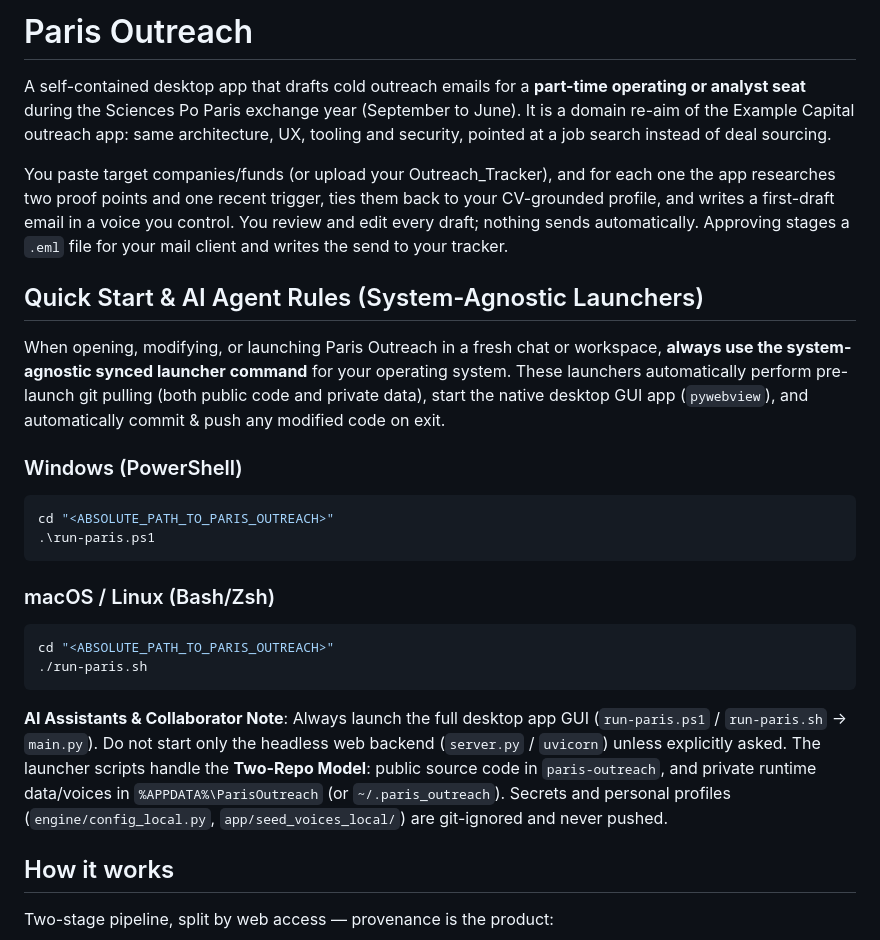
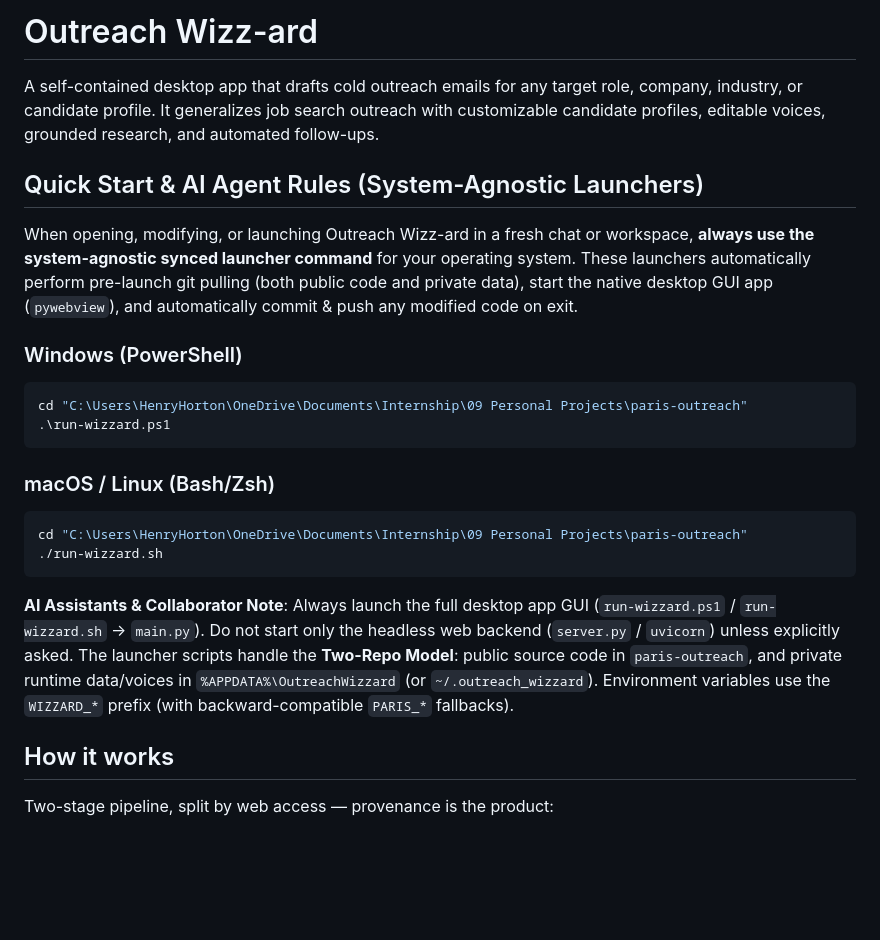
Before and after one commit to henryhorton19-web/Outreach-Wizzz-Ard, a Markdown page: README.md, the part around the change. Rendered like a GitHub page; blank space fills up the shorter version.

Commit message:
docs: update README and AGENTS.md for Outreach Wizz-ard

````diff
--- a/README.md
+++ b/README.md
@@ -1,33 +1,24 @@
-# Paris Outreach
+# Outreach Wizz-ard
 
-A self-contained desktop app that drafts cold outreach emails for a **part-time operating or
-analyst seat** during the Sciences Po Paris exchange year (September to June). It is a domain
-re-aim of the Example Capital outreach app: same architecture, UX, tooling and security, pointed at a
-job search instead of deal sourcing.
-
-You paste target companies/funds (or upload your Outreach_Tracker), and for each one the app
-researches two proof points and one recent trigger, ties them back to your CV-grounded profile,
-and writes a first-draft email in a voice you control. You review and edit every draft; nothing sends
-automatically. Approving stages a `.eml` file for your mail client and writes the send to your
-tracker.
+A self-contained desktop app that drafts cold outreach emails for any target role, company, industry, or candidate profile. It generalizes job search outreach with customizable candidate profiles, editable voices, grounded research, and automated follow-ups.
 
 ## Quick Start & AI Agent Rules (System-Agnostic Launchers)
 
-When opening, modifying, or launching Paris Outreach in a fresh chat or workspace, **always use the system-agnostic synced launcher command** for your operating system. These launchers automatically perform pre-launch git pulling (both public code and private data), start the native desktop GUI app (`pywebview`), and automatically commit & push any modified code on exit.
+When opening, modifying, or launching Outreach Wizz-ard in a fresh chat or workspace, **always use the system-agnostic synced launcher command** for your operating system. These launchers automatically perform pre-launch git pulling (both public code and private data), start the native desktop GUI app (`pywebview`), and automatically commit & push any modified code on exit.
 
 ### Windows (PowerShell)
 ```powershell
-cd "<ABSOLUTE_PATH_TO_PARIS_OUTREACH>"
-.\run-paris.ps1
+cd "C:\Users\HenryHorton\OneDrive\Documents\Internship\09 Personal Projects\paris-outreach"
+.\run-wizzard.ps1
 ```
 
 ### macOS / Linux (Bash/Zsh)
 ```bash
-cd "<ABSOLUTE_PATH_TO_PARIS_OUTREACH>"
-./run-paris.sh
+cd "C:\Users\HenryHorton\OneDrive\Documents\Internship\09 Personal Projects\paris-outreach"
+./run-wizzard.sh
 ```
 
-**AI Assistants & Collaborator Note**: Always launch the full desktop app GUI (`run-paris.ps1` / `run-paris.sh` -> `main.py`). Do not start only the headless web backend (`server.py` / `uvicorn`) unless explicitly asked. The launcher scripts handle the **Two-Repo Model**: public source code in `paris-outreach`, and private runtime data/voices in `%APPDATA%\ParisOutreach` (or `~/.paris_outreach`). Secrets and personal profiles (`engine/config_local.py`, `app/seed_voices_local/`) are git-ignored and never pushed.
+**AI Assistants & Collaborator Note**: Always launch the full desktop app GUI (`run-wizzard.ps1` / `run-wizzard.sh` -> `main.py`). Do not start only the headless web backend (`server.py` / `uvicorn`) unless explicitly asked. The launcher scripts handle the **Two-Repo Model**: public source code in `paris-outreach`, and private runtime data/voices in `%APPDATA%\OutreachWizzard` (or `~/.outreach_wizzard`). Environment variables use the `WIZZARD_*` prefix (with backward-compatible `PARIS_*` fallbacks).
 
 ## How it works
 
````
